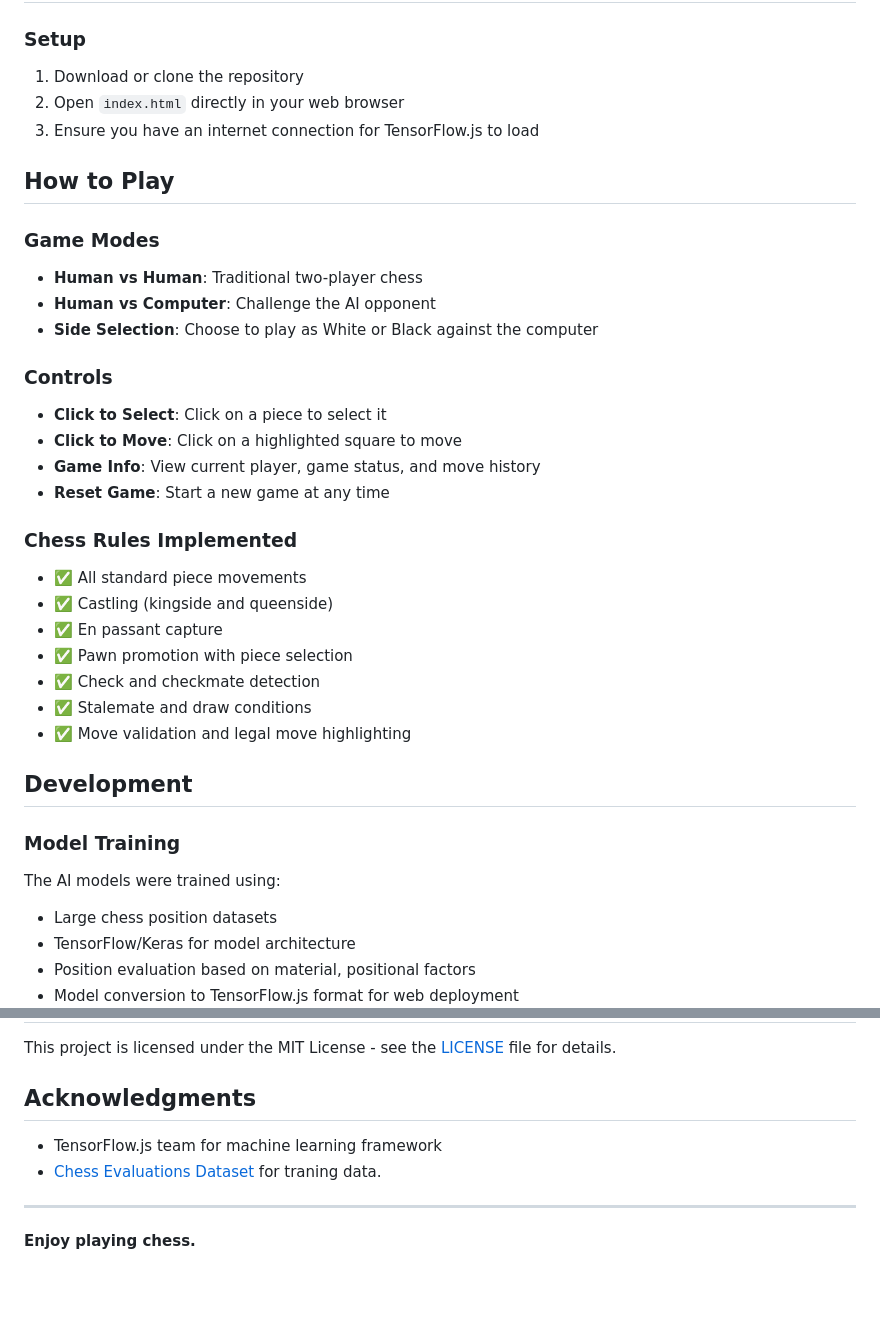
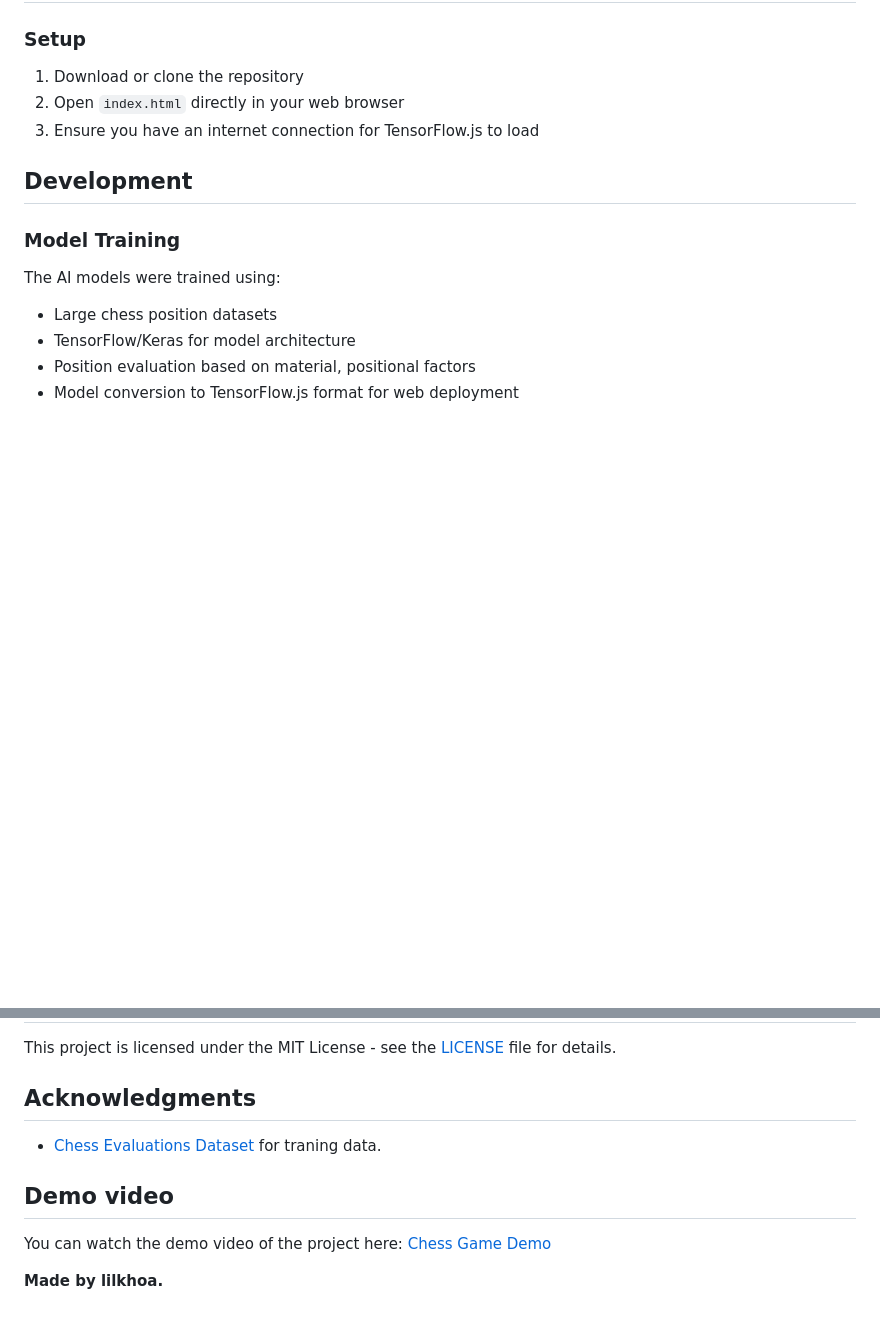
Before and after one commit to lilkhoa/chess-game, a Markdown page: README.md, 2 parts joined by grey strips. Drawn GitHub-style; blank space fills up the shorter version.

Commit message:
Update README.md - add demo video

```diff
--- a/README.md
+++ b/README.md
@@ -53,28 +53,6 @@ chess-game/
 2. Open `index.html` directly in your web browser
 3. Ensure you have an internet connection for TensorFlow.js to load
 
-## How to Play
-
-### Game Modes
-- **Human vs Human**: Traditional two-player chess
-- **Human vs Computer**: Challenge the AI opponent
-- **Side Selection**: Choose to play as White or Black against the computer
-
-### Controls
-- **Click to Select**: Click on a piece to select it
-- **Click to Move**: Click on a highlighted square to move
-- **Game Info**: View current player, game status, and move history
-- **Reset Game**: Start a new game at any time
-
-### Chess Rules Implemented
-- ✅ All standard piece movements
-- ✅ Castling (kingside and queenside)
-- ✅ En passant capture
-- ✅ Pawn promotion with piece selection
-- ✅ Check and checkmate detection
-- ✅ Stalemate and draw conditions
-- ✅ Move validation and legal move highlighting
-
 ## Development
 
 ### Model Training
@@ -88,8 +66,9 @@ The AI models were trained using:
 This project is licensed under the MIT License - see the [LICENSE](LICENSE) file for details.
 
 ## Acknowledgments
-- TensorFlow.js team for machine learning framework
 - [Chess Evaluations Dataset](https://www.kaggle.com/datasets/ronakbadhe/chess-evaluations) for traning data.
 
----
-**Enjoy playing chess.**
+## Demo video
+You can watch the demo video of the project here: [Chess Game Demo](https://youtu.be/JVDD2ICqZLI)
+
+**Made by lilkhoa.**
```
